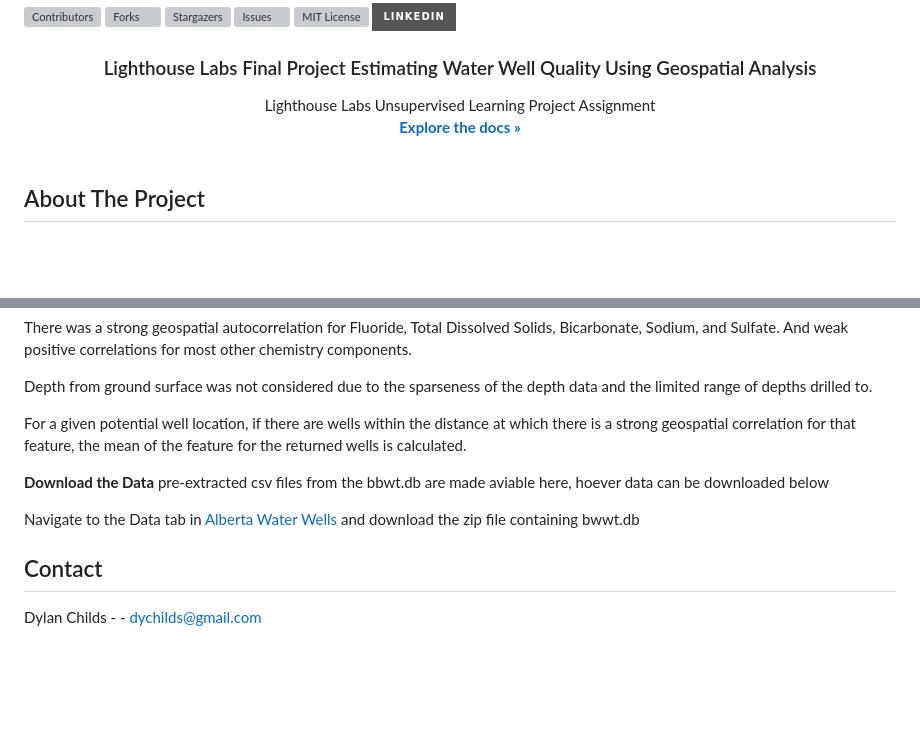
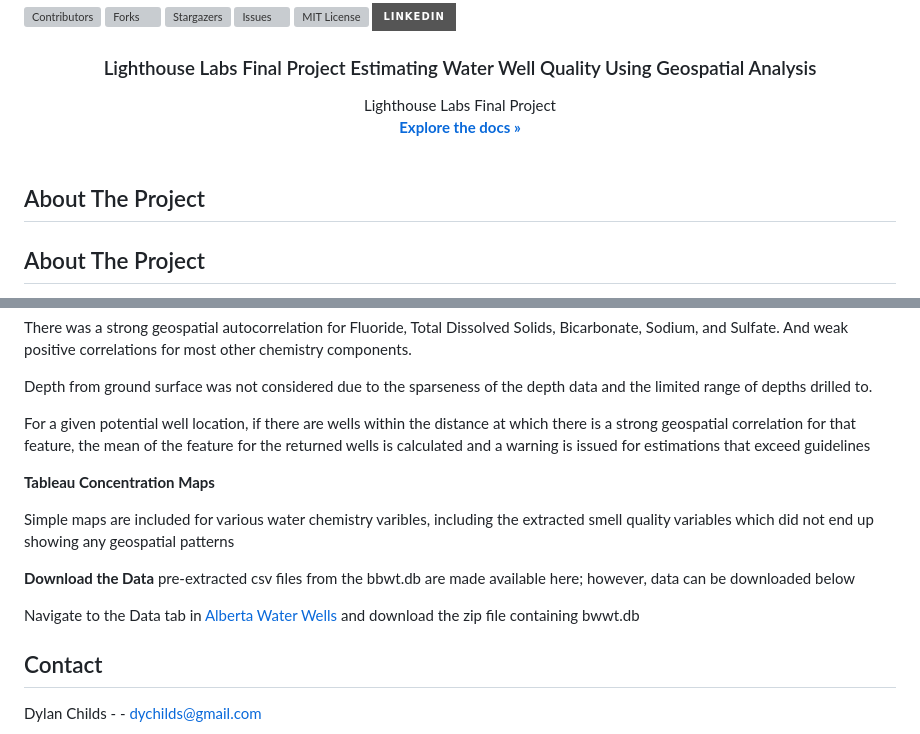
Before and after one commit to dy-chi/baseline_alberta_water_well_quality_estimator, a Markdown page: README.md, 2 parts joined by grey strips. Drawn GitHub-style; badges without logos; blank space fills up the shorter version; grey boxes are pictures that could not be loaded.

```diff
--- a/README.md
+++ b/README.md
@@ -32,7 +32,7 @@
 <h3 align="center">Lighthouse Labs Final Project Estimating Water Well Quality Using Geospatial Analysis</h3>
 
   <p align="center">
-    Lighthouse Labs Unsupervised Learning Project Assignment
+    Lighthouse Labs Final Project
     <br />
     <a href="https://github.com/dy-chi/baseline_alberta_water_well_quality_estimator"><strong>Explore the docs »</strong></a>
     <br />
@@ -43,6 +43,11 @@
 
 
 
+
+
+
+<!-- ABOUT THE PROJECT -->
+## About The Project
 
 
 
@@ -81,16 +86,17 @@ There was a strong geospatial autocorrelation for Fluoride, Total Dissolved Soli
 
 Depth from ground surface was not considered due to the sparseness of the depth data and the limited range of depths drilled to.
 
-For a given potential well location, if there are wells within the distance at which there is a strong geospatial correlation for that feature, the mean of the feature for the returned wells is calculated.
+For a given potential well location, if there are wells within the distance at which there is a strong geospatial correlation for that feature, the mean of the feature for the returned wells is calculated and a warning is issued for estimations that exceed guidelines
+
+**Tableau Concentration Maps**
+
+Simple maps are included for various water chemistry varibles, including the extracted smell quality variables which did not end up showing any geospatial patterns
+
 
 **Download the Data**
-pre-extracted csv files from the bbwt.db are made aviable here, hoever data can be downloaded below
+pre-extracted csv files from the bbwt.db are made available here; however, data can be downloaded below
 
 Navigate to the Data tab in [Alberta Water Wells](https://groundwater.alberta.ca/WaterWells/) and download the zip file containing bwwt.db
-
-
-
-
 
 
 <!-- CONTACT -->
```
